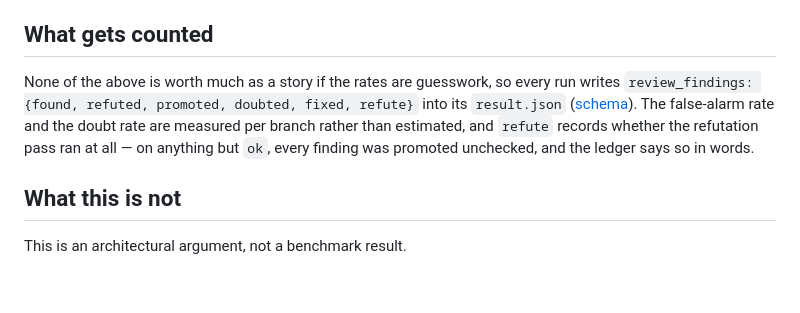
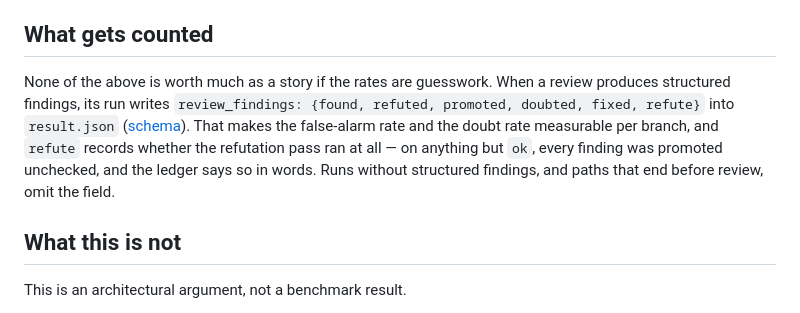
Before and after one commit to angelsole/dispatch-harness, a Markdown page: docs/verified-grounding.md, the part around the change. Rendered like a GitHub page; blank space fills up the shorter version.

Commit message:
fix(docs): describe optional review telemetry [F4]

```diff
--- a/docs/verified-grounding.md
+++ b/docs/verified-grounding.md
@@ -119,13 +119,14 @@ suite.
 
 ## What gets counted
 
-None of the above is worth much as a story if the rates are guesswork, so every
-run writes `review_findings: {found, refuted, promoted, doubted, fixed,
-refute}` into its `result.json`
-([schema](reference.md#metrics-schema)). The false-alarm rate and the doubt rate
-are measured per branch rather than estimated, and `refute` records whether the
-refutation pass ran at all — on anything but `ok`, every finding was promoted
-unchecked, and the ledger says so in words.
+None of the above is worth much as a story if the rates are guesswork. When a
+review produces structured findings, its run writes `review_findings: {found,
+refuted, promoted, doubted, fixed, refute}` into `result.json`
+([schema](reference.md#metrics-schema)). That makes the false-alarm rate and the
+doubt rate measurable per branch, and `refute` records whether the refutation
+pass ran at all — on anything but `ok`, every finding was promoted unchecked,
+and the ledger says so in words. Runs without structured findings, and paths
+that end before review, omit the field.
 
 ## What this is not
 
```
